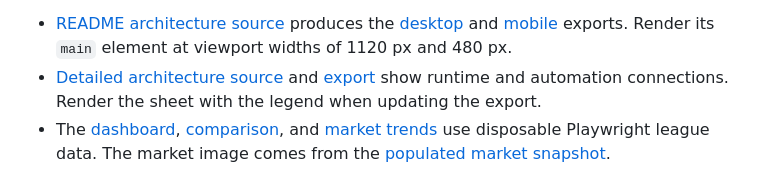
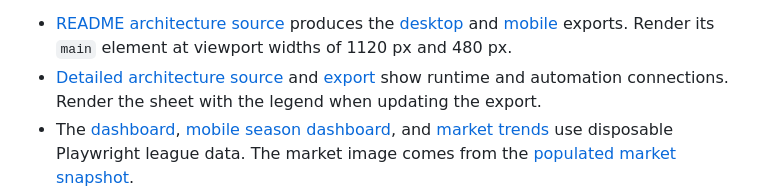
Before and after one commit to c4rl0s04/biwenger-euroleague-stats, a Markdown page: docs/_assets/README.md, the part around the change. GitHub-like rendering.

```diff
--- a/docs/_assets/README.md
+++ b/docs/_assets/README.md
@@ -16,6 +16,6 @@ binary files before committing them, and prefer Mermaid for simple flows that ne
   [mobile](stack-mobile.png) exports. Render its `main` element at viewport widths of 1120 px and 480 px.
 - [Detailed architecture source](stack-detail.html) and [export](stack-detail.png) show runtime and
   automation connections. Render the sheet with the legend when updating the export.
-- The [dashboard](dashboard-desktop.png), [comparison](compare-mobile.png), and
+- The [dashboard](dashboard-desktop.png), [mobile season dashboard](dashboard-mobile.png), and
   [market trends](market-trends.webp) use disposable Playwright league data. The market image comes
   from the [populated market snapshot](../../tests/e2e/market-populated.spec.ts-snapshots/market-populated-trends-chart-desktop-1440-darwin.png).
```
Also changed, not shown: README.md (+4 -4 lines), docs/_assets/compare-mobile.png (deleted), docs/_assets/dashboard-mobile.png (added).
